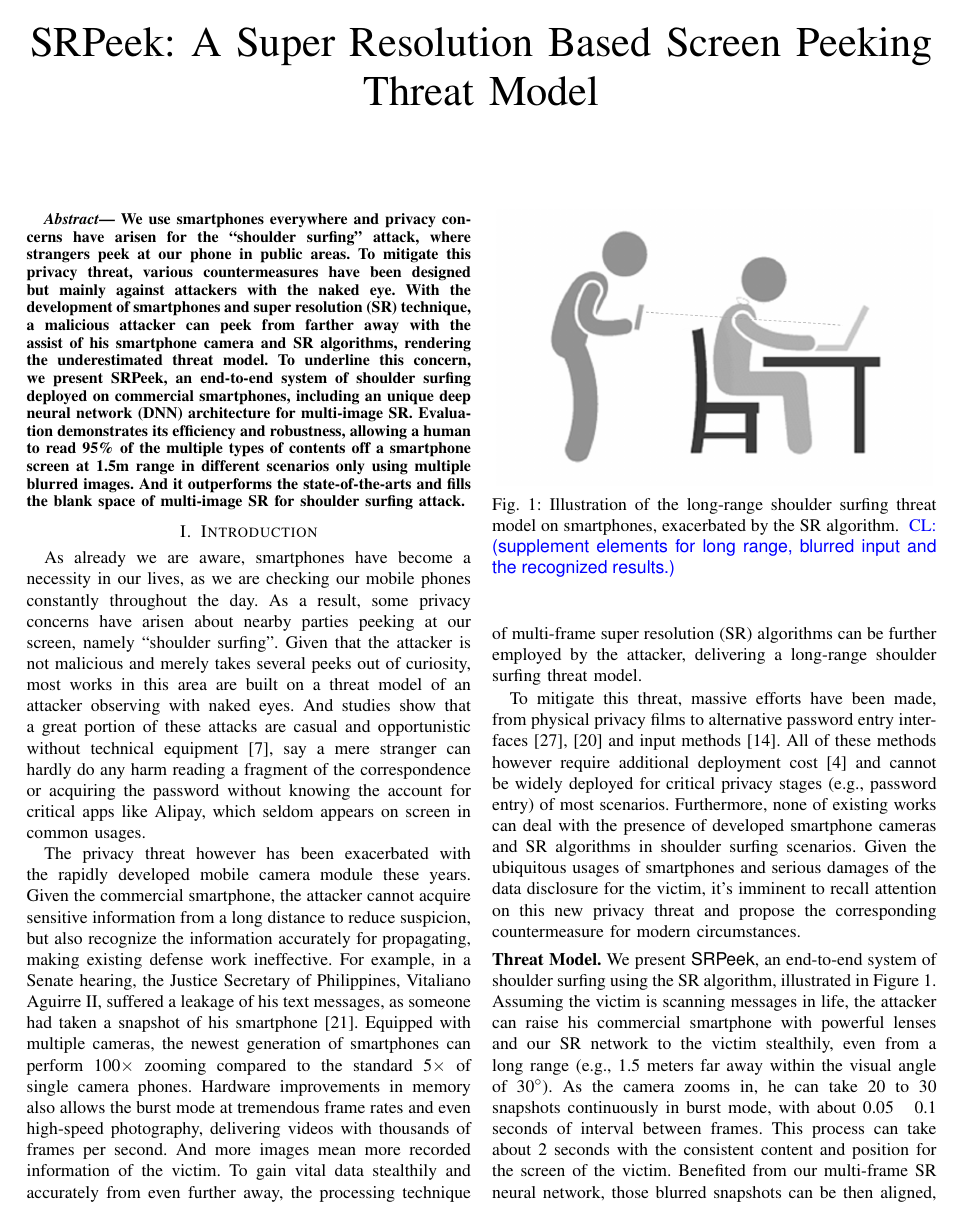
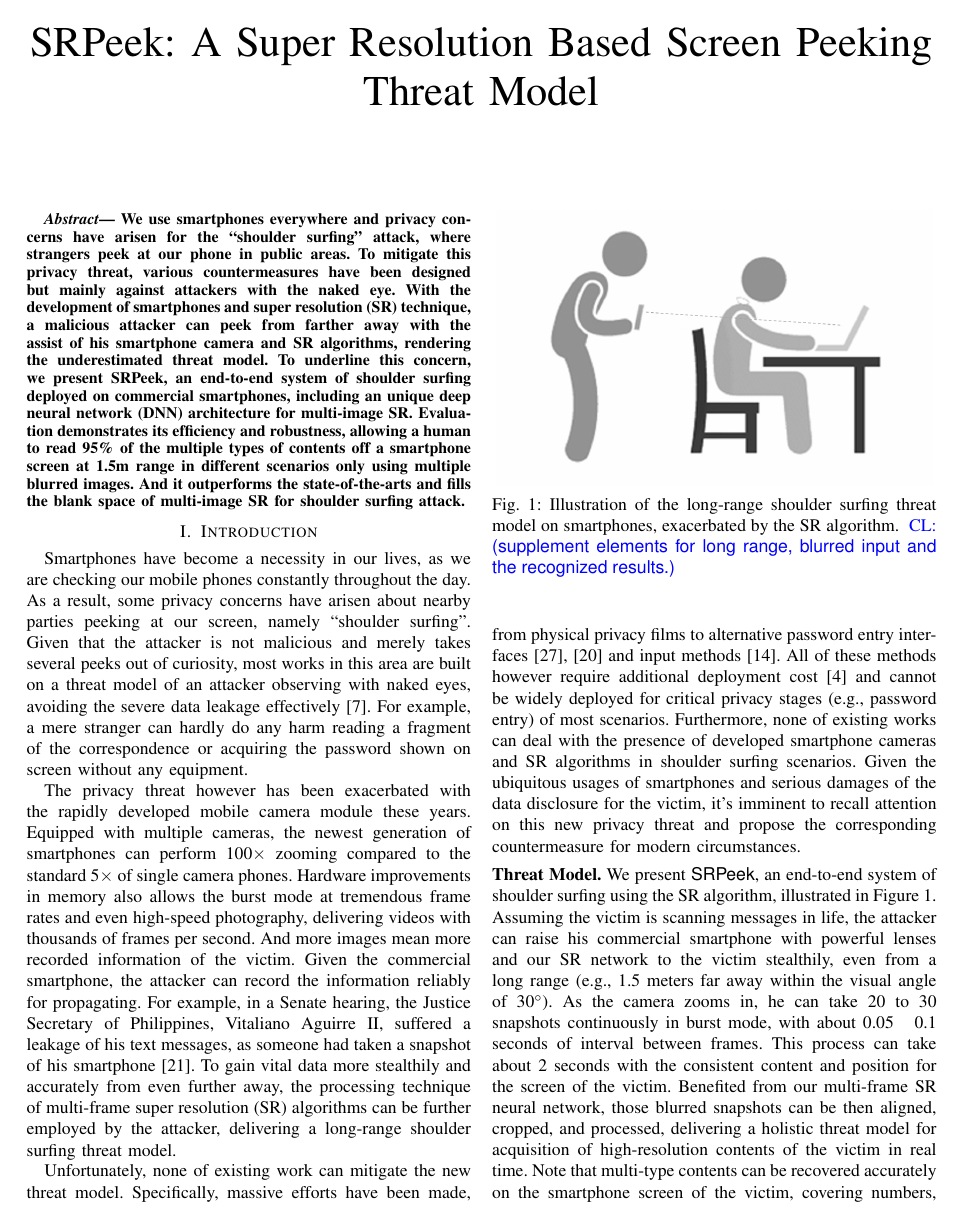
Before and after one commit to daibiaoxuwu/SEC-20, a LaTeX paper (main.tex, which reads introduction.tex): page 1 of 13. Compiled offline with pdfLaTeX; a missing font is replaced by an installed copy or a similar font; a LaTeX package or settings file that is missing is left out.

Commit message:
intro_cl_063016pm

```diff
--- a/introduction.tex
+++ b/introduction.tex
@@ -2,15 +2,15 @@
 \label{sec-introduction}
 
 % introduce LPL asynchronous duty cycle media access
-As already we are aware, smartphones have become a necessity in our lives, as we are checking our mobile phones constantly throughout the day. As a result, some privacy concerns have arisen about nearby parties peeking at our screen, namely ``shoulder surfing".
-Given that the attacker is not malicious and merely takes several peeks out of curiosity, most works in this area are built on a threat model of an attacker observing with naked eyes. And studies show that a great portion of these attacks are casual and opportunistic without technical equipment~\cite{eiband2017understanding}, say a mere stranger can hardly do any harm reading a fragment of the correspondence or acquiring the password without knowing the account for critical apps like Alipay, which seldom appears on screen in common usages.
+Smartphones have become a necessity in our lives, as we are checking our mobile phones constantly throughout the day. As a result, some privacy concerns have arisen about nearby parties peeking at our screen, namely ``shoulder surfing".
+Given that the attacker is not malicious and merely takes several peeks out of curiosity, most works in this area are built on a threat model of an attacker observing with naked eyes, avoiding the severe data leakage effectively~\cite{eiband2017understanding}. For example, a mere stranger can hardly do any harm reading a fragment of the correspondence or acquiring the password shown on screen without any equipment.
 % It is however the rare but malicious attacker, with certain familiarity and knowledge of the victim, that can do the most harm. The attacker can even be our closest friends or family members, as there are various cases in China where a child obtains Alipay password of their parents and is unaware that electronic payments consists of 'real' money, resulting in spending them lavishly in their games. Besides, specially designed equipment are not a necessity for the shoulder surfing attack.
 
-The privacy threat however has been exacerbated with the rapidly developed mobile camera module these years. Given the commercial smartphone, the attacker cannot acquire sensitive information from a long distance to reduce suspicion, but also recognize the information accurately for propagating, making existing defense work ineffective. For example, in a Senate hearing, the Justice Secretary of Philippines, Vitaliano Aguirre II, suffered a leakage of his text messages, as someone had taken a snapshot of his smartphone \cite{Polotiko2017leakage}. Equipped with multiple cameras, the newest generation of smartphones can perform 100$\times$ zooming compared to the standard 5$\times$ of single camera phones. Hardware improvements in memory also allows the burst mode at tremendous frame rates and even high-speed photography, delivering videos with thousands of frames per second. And more images mean more recorded information of the victim. To gain vital data stealthily and accurately from even further away, the processing technique of multi-frame super resolution (SR) algorithms can be further employed by the attacker, delivering a long-range shoulder surfing threat model.
+The privacy threat however has been exacerbated with the rapidly developed mobile camera module these years. Equipped with multiple cameras, the newest generation of smartphones can perform 100$\times$ zooming compared to the standard 5$\times$ of single camera phones. Hardware improvements in memory also allows the burst mode at tremendous frame rates and even high-speed photography, delivering videos with thousands of frames per second. And more images mean more recorded information of the victim. Given the commercial smartphone, the attacker can record the information reliably for propagating. For example, in a Senate hearing, the Justice Secretary of Philippines, Vitaliano Aguirre II, suffered a leakage of his text messages, as someone had taken a snapshot of his smartphone \cite{Polotiko2017leakage}. To gain vital data more stealthily and accurately from even further away, the processing technique of multi-frame super resolution (SR) algorithms can be further employed by the attacker, delivering a long-range shoulder surfing threat model.
 
 % In this present era where the leakage of a password and the disclosure of correspondence of public figures can cause great damage to the victim, we believe that it's imminent to recall attention on this new privacy threat and propose the corresponding standard of screen protection based on modern circumstances.
 
-To mitigate this threat, massive efforts have been made, from physical privacy films to alternative password entry interfaces \cite{wiedenbeck2006design,papadopoulos2017illusionpin} and input methods \cite{kumar2007reducing}. All of these methods however require additional deployment cost \cite{Chun2019Keep} and cannot be widely deployed for critical privacy stages (e.g., password entry) of most scenarios. Furthermore, none of existing works can deal with the presence of developed smartphone cameras and SR algorithms in shoulder surfing scenarios. Given the ubiquitous usages of smartphones and serious damages of the data disclosure for the victim, it's imminent to recall attention on this new privacy threat and propose the corresponding countermeasure for modern circumstances.
+Unfortunately, none of existing work can mitigate the new threat model. Specifically, massive efforts have been made, from physical privacy films to alternative password entry interfaces \cite{wiedenbeck2006design,papadopoulos2017illusionpin} and input methods \cite{kumar2007reducing}. All of these methods however require additional deployment cost \cite{Chun2019Keep} and cannot be widely deployed for critical privacy stages (e.g., password entry) of most scenarios. Furthermore, none of existing works can deal with the presence of developed smartphone cameras and SR algorithms in shoulder surfing scenarios. Given the ubiquitous usages of smartphones and serious damages of the data disclosure for the victim, it's imminent to recall attention on this new privacy threat and propose the corresponding countermeasure for modern circumstances.
 \begin{figure}
 	\centering
 	\includegraphics[width=0.48\textwidth]{pic/intro.png}
```
Also changed, not shown: related_work.tex (+3 -2 lines), main.pdf (added), introduction.tex (10 more changed lines), 2 other files.
